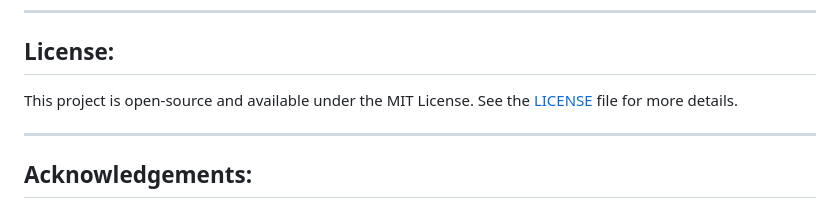
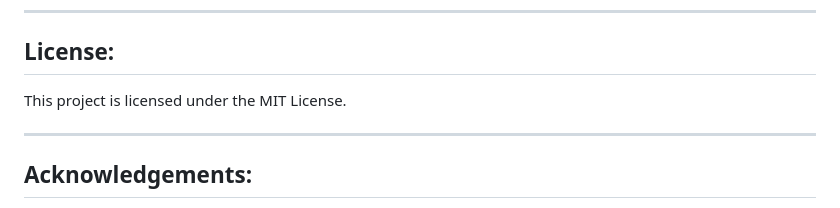
Before and after one commit to gautamraj5488/Book_Browse, a Markdown page: README.md, the part around the change. Rendered like a GitHub page.

Commit message:
Removed the licence link

```diff
--- a/README.md
+++ b/README.md
@@ -91,7 +91,7 @@ If you'd like to contribute to this project, please fork the repository and crea
 ---
 
 ## **License:**
-This project is open-source and available under the MIT License. See the [LICENSE](https://pointerpointer.com/) file for more details.
+This project is licensed under the MIT License.
 
 ---
 
```
